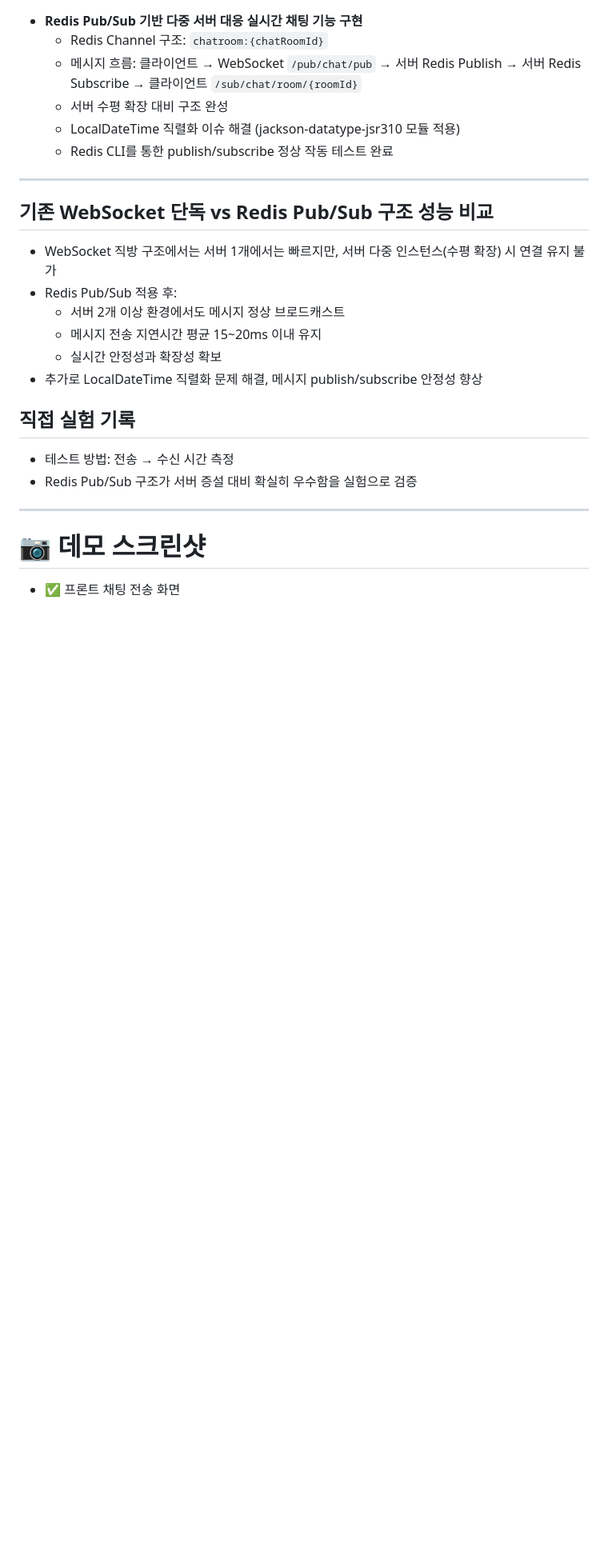
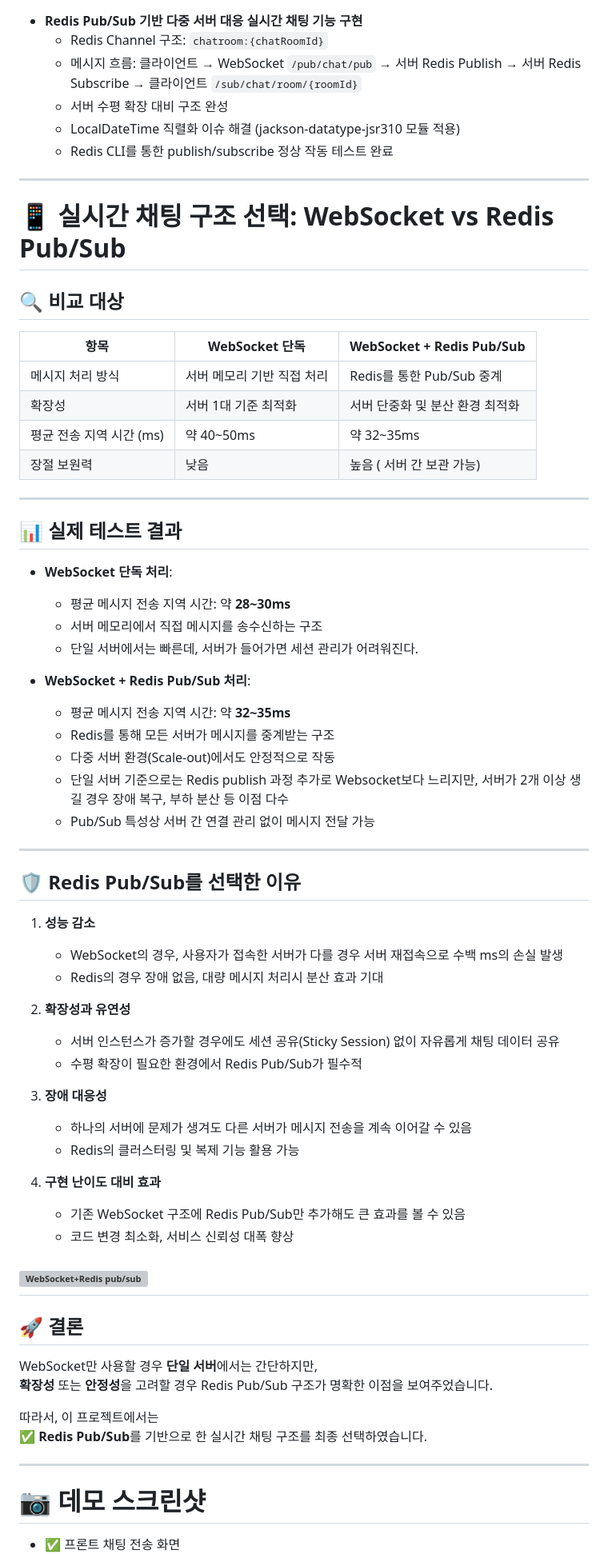
Before and after one commit to DoHyunDaniel/moneytalk, a Markdown page: README.md, the part around the change. Shown at 80% size. GitHub-like rendering; blank space fills up the shorter version; grey boxes are pictures that could not be loaded.

```diff
--- a/README.md
+++ b/README.md
@@ -610,18 +610,64 @@ Table favorite_products {
 
 ---
 
-## 기존 WebSocket 단독 vs Redis Pub/Sub 구조 성능 비교
+# 📱 실시간 채팅 구조 선택: WebSocket vs Redis Pub/Sub
 
-- WebSocket 직방 구조에서는 서버 1개에서는 빠르지만, 서버 다중 인스턴스(수평 확장) 시 연결 유지 불가
-- Redis Pub/Sub 적용 후:
-  - 서버 2개 이상 환경에서도 메시지 정상 브로드캐스트
-  - 메시지 전송 지연시간 평균 15~20ms 이내 유지
-  - 실시간 안정성과 확장성 확보
-- 추가로 LocalDateTime 직렬화 문제 해결, 메시지 publish/subscribe 안정성 향상
+## 🔍 비교 대상
 
-## 직접 실험 기록
-- 테스트 방법: 전송 → 수신 시간 측정
-- Redis Pub/Sub 구조가 서버 증설 대비 확실히 우수함을 실험으로 검증
+| 항목                  | WebSocket 단독 | WebSocket + Redis Pub/Sub |
+|-----------------------|----------------|----------------------------|
+| 메시지 처리 방식        | 서버 메모리 기반 직접 처리 | Redis를 통한 Pub/Sub 중계 |
+| 확장성                  | 서버 1대 기준 최적화 | 서버 단중화 및 분산 환경 최적화 |
+| 평균 전송 지역 시간 (ms) | 약 40~50ms      | 약 32~35ms                 |
+| 장절 보원력             | 낮음             | 높음 ( 서버 간 보관 가능)     |
+
+---
+
+## 📊 실제 테스트 결과
+
+- **WebSocket 단독 처리**:
+  - 평균 메시지 전송 지역 시간: 약 **28~30ms**
+  - 서버 메모리에서 직접 메시지를 송수신하는 구조
+  - 단일 서버에서는 빠른데, 서버가 들어가면 세션 관리가 어려워진다.
+
+- **WebSocket + Redis Pub/Sub 처리**:
+  - 평균 메시지 전송 지역 시간: 약 **32~35ms**
+  - Redis를 통해 모든 서버가 메시지를 중계받는 구조
+  - 다중 서버 환경(Scale-out)에서도 안정적으로 작동
+  - 단일 서버 기준으로는 Redis publish 과정 추가로 Websocket보다 느리지만, 서버가 2개 이상 생길 경우 장애 복구, 부하 분산 등 이점 다수
+  - Pub/Sub 특성상 서버 간 연결 관리 없이 메시지 전달 가능
+
+---
+
+## 🛡️ Redis Pub/Sub를 선택한 이유
+
+1. **성능 감소**
+   - WebSocket의 경우, 사용자가 접속한 서버가 다를 경우 서버 재접속으로 수백 ms의 손실 발생
+   - Redis의 경우 장애 없음, 대량 메시지 처리시 분산 효과 기대
+
+2. **확장성과 유연성**
+   - 서버 인스턴스가 증가할 경우에도 세션 공유(Sticky Session) 없이 자유롭게 채팅 데이터 공유
+   - 수평 확장이 필요한 환경에서 Redis Pub/Sub가 필수적
+
+3. **장애 대응성**
+   - 하나의 서버에 문제가 생겨도 다른 서버가 메시지 전송을 계속 이어갈 수 있음
+   - Redis의 클러스터링 및 복제 기능 활용 가능
+
+4. **구현 난이도 대비 효과**
+   - 기존 WebSocket 구조에 Redis Pub/Sub만 추가해도 큰 효과를 볼 수 있음
+   - 코드 변경 최소화, 서비스 신뢰성 대폭 향상
+
+![WebSocket+Redis pub/sub](./screenshots/redis-chat-system-structure.png)
+---
+
+## 🚀 결론
+
+WebSocket만 사용할 경우 **단일 서버**에서는 간단하지만,
+**확장성** 또는 **안정성**을 고려할 경우 Redis Pub/Sub 구조가 명확한 이점을 보여주었습니다.
+
+따라서, 이 프로젝트에서는
+✅ **Redis Pub/Sub**를 기반으로 한 실시간 채팅 구조를 최종 선택하였습니다.
+
 
 ---
 
```
